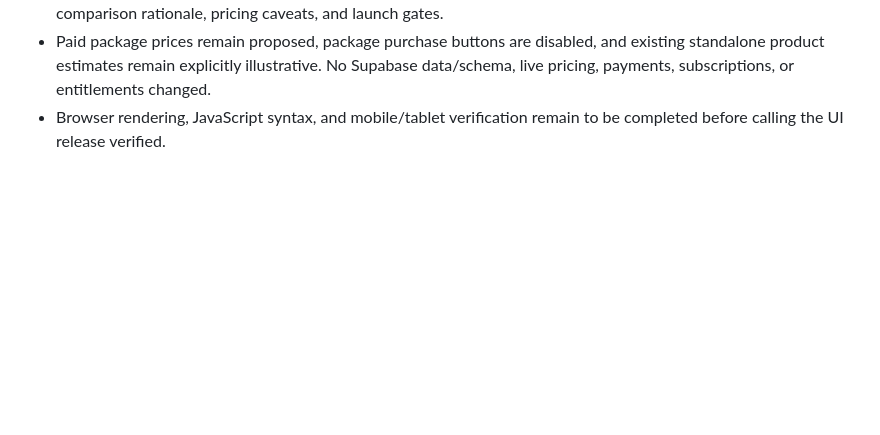
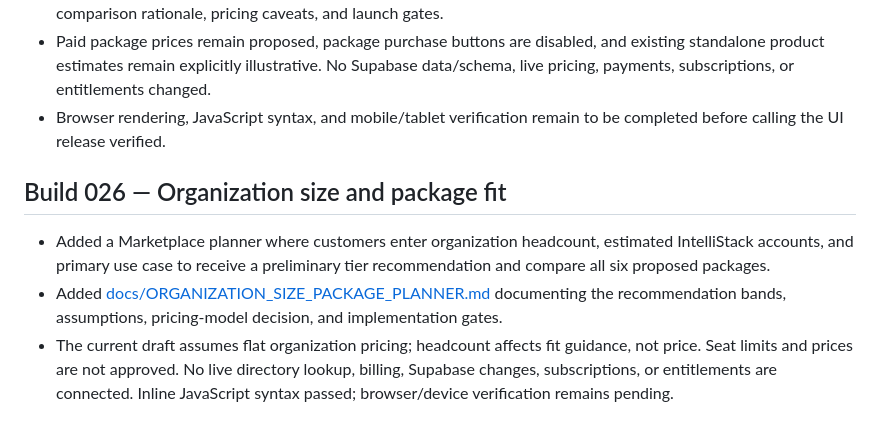
Before and after one commit to FrankMazerati/Maximus_Optimus_Global_Command_Center, a Markdown page: README.md, the part around the change. GitHub-like rendering; blank space fills up the shorter version.

Commit message:
Build 026: document organization-size package planner

```diff
--- a/README.md
+++ b/README.md
@@ -74,3 +74,8 @@ Approved login image assets can be added later using the agreed filenames:
 - Added [docs/MARKETPLACE_CUSTOMER_BUYING_GUIDE.md](docs/MARKETPLACE_CUSTOMER_BUYING_GUIDE.md) with the full customer-facing copy, competitor comparison rationale, pricing caveats, and launch gates.
 - Paid package prices remain proposed, package purchase buttons are disabled, and existing standalone product estimates remain explicitly illustrative. No Supabase data/schema, live pricing, payments, subscriptions, or entitlements changed.
 - Browser rendering, JavaScript syntax, and mobile/tablet verification remain to be completed before calling the UI release verified.
+
+## Build 026 — Organization size and package fit
+- Added a Marketplace planner where customers enter organization headcount, estimated IntelliStack accounts, and primary use case to receive a preliminary tier recommendation and compare all six proposed packages.
+- Added [docs/ORGANIZATION_SIZE_PACKAGE_PLANNER.md](docs/ORGANIZATION_SIZE_PACKAGE_PLANNER.md) documenting the recommendation bands, assumptions, pricing-model decision, and implementation gates.
+- The current draft assumes flat organization pricing; headcount affects fit guidance, not price. Seat limits and prices are not approved. No live directory lookup, billing, Supabase changes, subscriptions, or entitlements are connected. Inline JavaScript syntax passed; browser/device verification remains pending.
```
